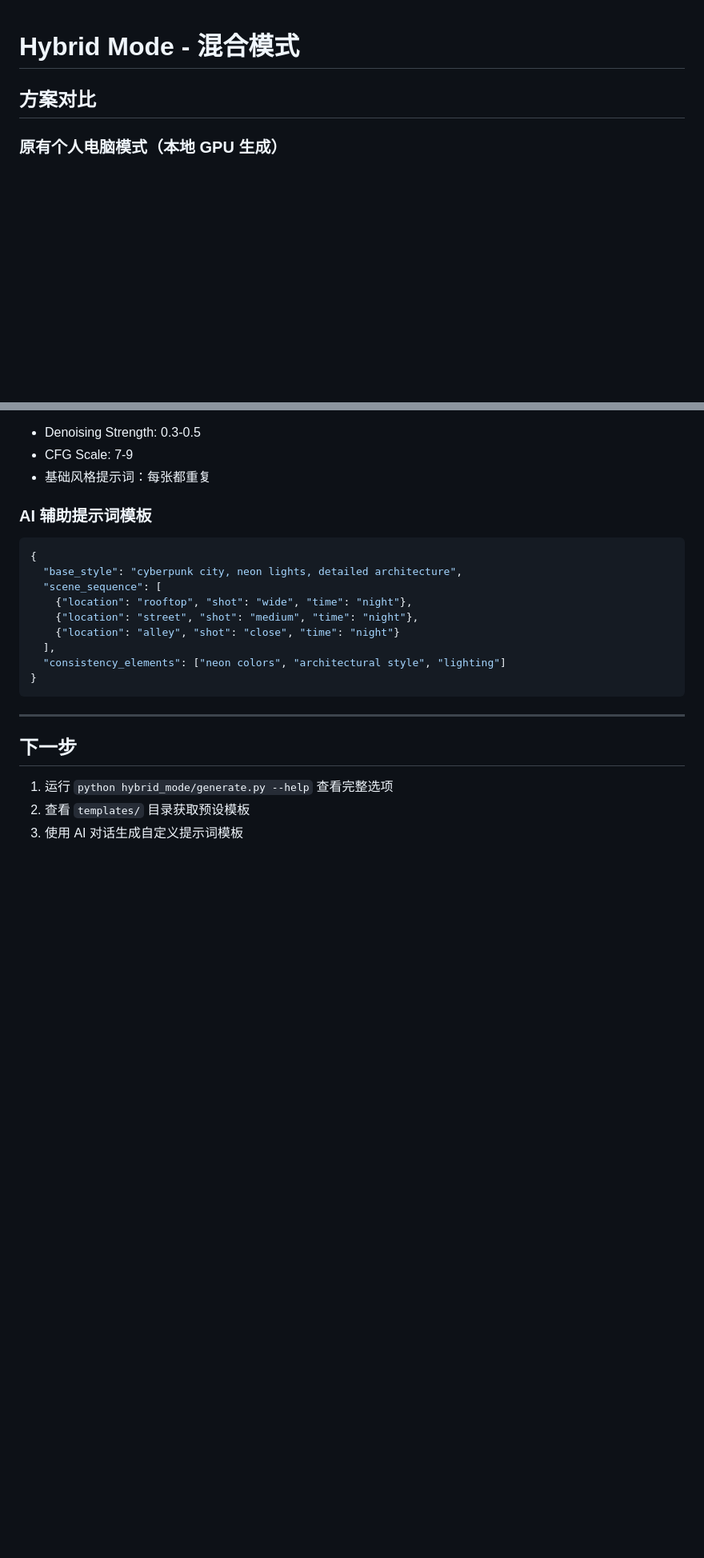
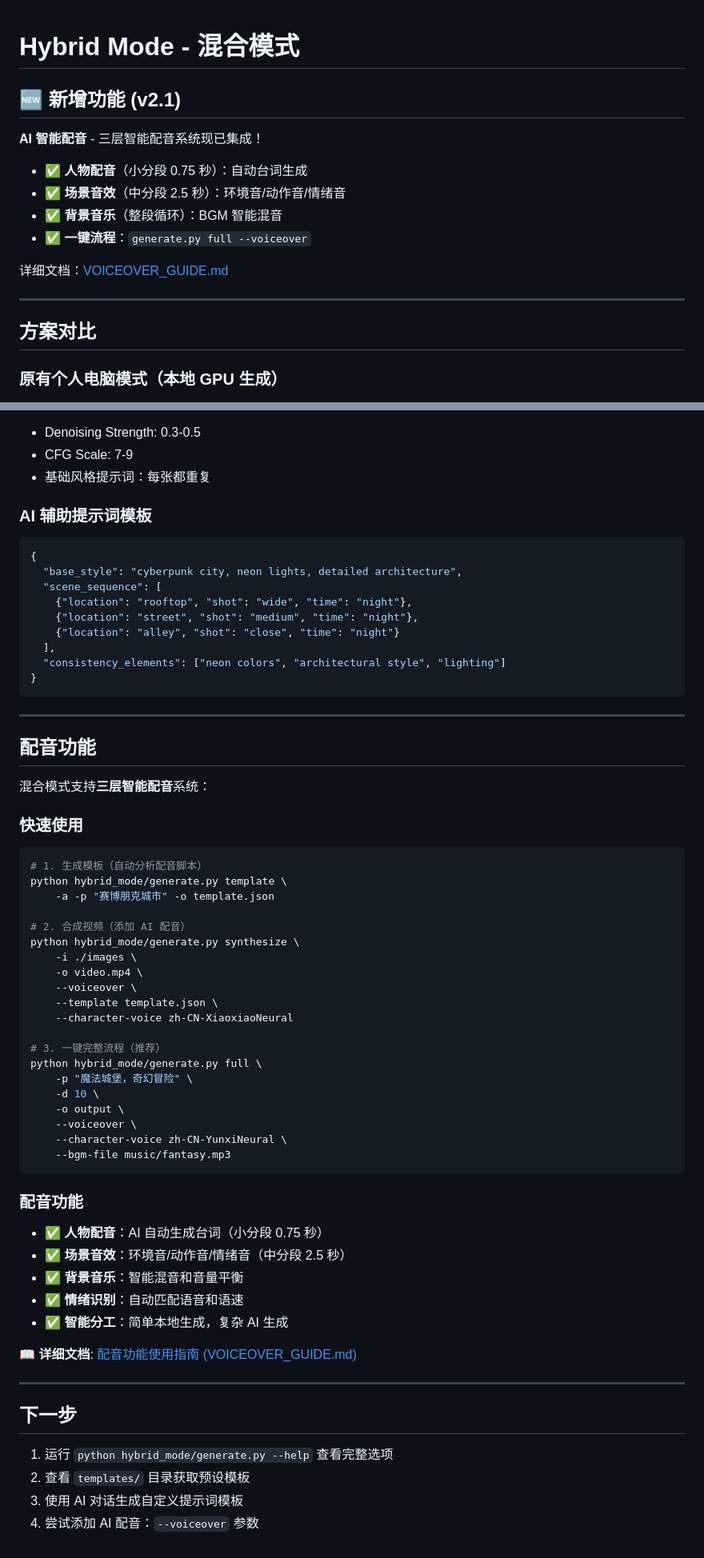
Before and after one commit to lianxinjie/ai-video-generator, a Markdown page: text-to-video-local/hybrid_mode/README.md, 2 parts joined by grey strips. Shown at 80% size. Rendered like a GitHub page; blank space fills up the shorter version.

````diff
--- a/text-to-video-local/hybrid_mode/README.md
+++ b/text-to-video-local/hybrid_mode/README.md
@@ -1,4 +1,17 @@
 # Hybrid Mode - 混合模式
+
+## 🆕 新增功能 (v2.1)
+
+**AI 智能配音** - 三层智能配音系统现已集成！
+
+- ✅ **人物配音**（小分段 0.75 秒）：自动台词生成
+- ✅ **场景音效**（中分段 2.5 秒）：环境音/动作音/情绪音
+- ✅ **背景音乐**（整段循环）：BGM 智能混音
+- ✅ **一键流程**：`generate.py full --voiceover`
+
+详细文档：[VOICEOVER_GUIDE.md](VOICEOVER_GUIDE.md)
+
+---
 
 ## 方案对比
 
@@ -238,8 +251,50 @@ else:
 
 ---
 
+## 配音功能
+
+混合模式支持**三层智能配音**系统：
+
+### 快速使用
+
+```bash
+# 1. 生成模板（自动分析配音脚本）
+python hybrid_mode/generate.py template \
+    -a -p "赛博朋克城市" -o template.json
+
+# 2. 合成视频（添加 AI 配音）
+python hybrid_mode/generate.py synthesize \
+    -i ./images \
+    -o video.mp4 \
+    --voiceover \
+    --template template.json \
+    --character-voice zh-CN-XiaoxiaoNeural
+
+# 3. 一键完整流程（推荐）
+python hybrid_mode/generate.py full \
+    -p "魔法城堡，奇幻冒险" \
+    -d 10 \
+    -o output \
+    --voiceover \
+    --character-voice zh-CN-YunxiNeural \
+    --bgm-file music/fantasy.mp3
+```
+
+### 配音功能
+
+- ✅ **人物配音**：AI 自动生成台词（小分段 0.75 秒）
+- ✅ **场景音效**：环境音/动作音/情绪音（中分段 2.5 秒）
+- ✅ **背景音乐**：智能混音和音量平衡
+- ✅ **情绪识别**：自动匹配语音和语速
+- ✅ **智能分工**：简单本地生成，复杂 AI 生成
+
+📖 **详细文档**: [配音功能使用指南 (VOICEOVER_GUIDE.md)](VOICEOVER_GUIDE.md)
+
+---
+
 ## 下一步
 
 1. 运行 `python hybrid_mode/generate.py --help` 查看完整选项
 2. 查看 `templates/` 目录获取预设模板
 3. 使用 AI 对话生成自定义提示词模板
+4. 尝试添加 AI 配音：`--voiceover` 参数
````
Also changed, not shown: text-to-video-local/hybrid_mode/VOICEOVER_GUIDE.md (added, +413 -0 lines).
